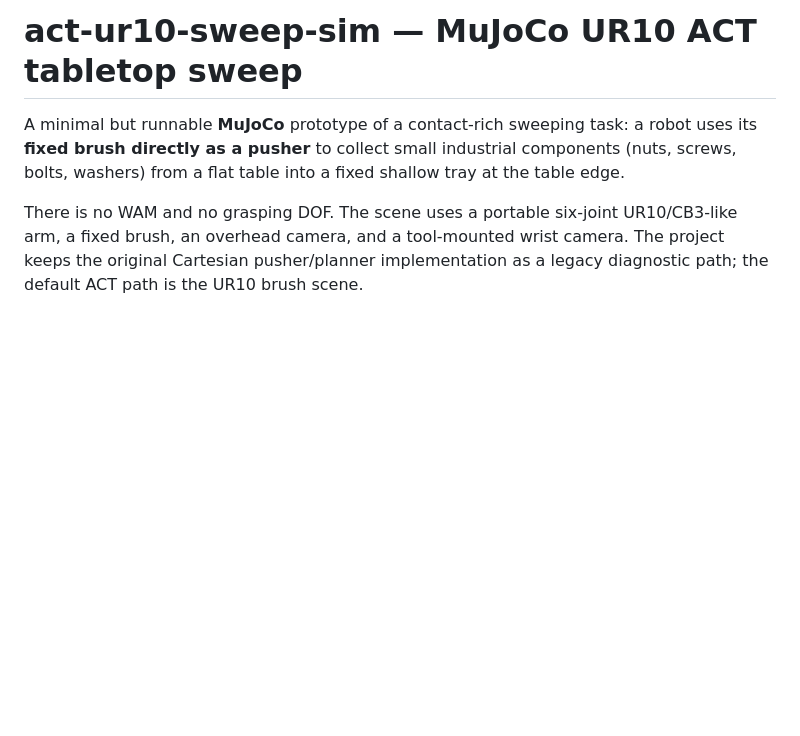
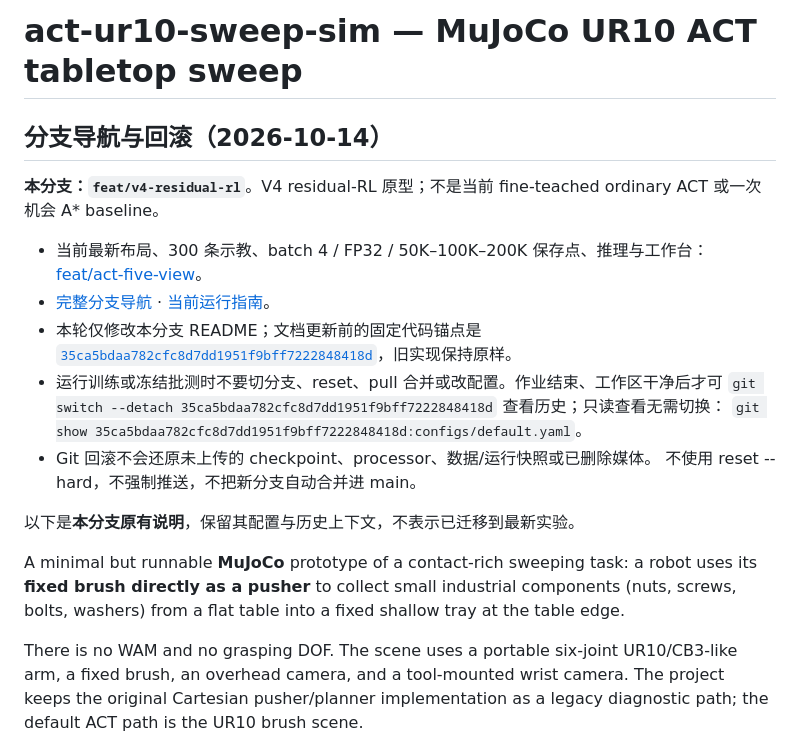
Before and after one commit to luke711-xyy/act-ur10-sweep-sim, a Markdown page: README.md, the part around the change. Drawn GitHub-style; blank space fills up the shorter version.

Commit message:
docs: explain branch purpose and safe rollback anchors

```diff
--- a/README.md
+++ b/README.md
@@ -1,4 +1,23 @@
 # act-ur10-sweep-sim — MuJoCo UR10 ACT tabletop sweep
+
+## 分支导航与回滚（2026-10-14）
+
+**本分支：`feat/v4-residual-rl`**。V4 residual-RL 原型；不是当前 fine-teached ordinary ACT 或一次机会 A* baseline。
+
+- 当前最新布局、300 条示教、batch 4 / FP32 / 50K–100K–200K 保存点、推理与工作台：
+  [feat/act-five-view](https://github.com/luke711-xyy/act-ur10-sweep-sim/tree/feat/act-five-view)。
+- [完整分支导航](https://github.com/luke711-xyy/act-ur10-sweep-sim/blob/feat/act-five-view/docs/branch-guide.md)
+  · [当前运行指南](https://github.com/luke711-xyy/act-ur10-sweep-sim/blob/feat/act-five-view/docs/fine-teached-guide.md)。
+- 本轮仅修改本分支 README；文档更新前的固定代码锚点是
+  [`35ca5bdaa782cfc8d7dd1951f9bff7222848418d`](https://github.com/luke711-xyy/act-ur10-sweep-sim/commit/35ca5bdaa782cfc8d7dd1951f9bff7222848418d)，旧实现保持原样。
+- 运行训练或冻结批测时不要切分支、reset、pull 合并或改配置。作业结束、工作区干净后才可
+  `git switch --detach 35ca5bdaa782cfc8d7dd1951f9bff7222848418d` 查看历史；只读查看无需切换：
+  `git show 35ca5bdaa782cfc8d7dd1951f9bff7222848418d:configs/default.yaml`。
+- Git 回滚不会还原未上传的 checkpoint、processor、数据/运行快照或已删除媒体。
+  不使用 reset --hard，不强制推送，不把新分支自动合并进 main。
+
+以下是**本分支原有说明**，保留其配置与历史上下文，不表示已迁移到最新实验。
+
 
 A minimal but runnable **MuJoCo** prototype of a contact-rich sweeping task: a robot uses
 its **fixed brush directly as a pusher** to collect small industrial components
```
